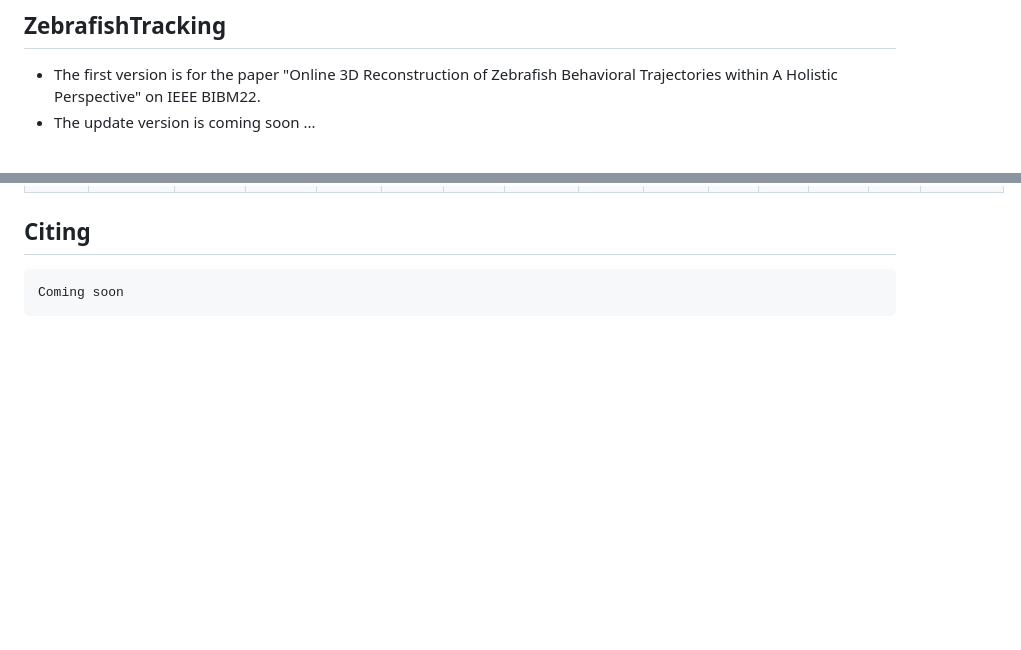
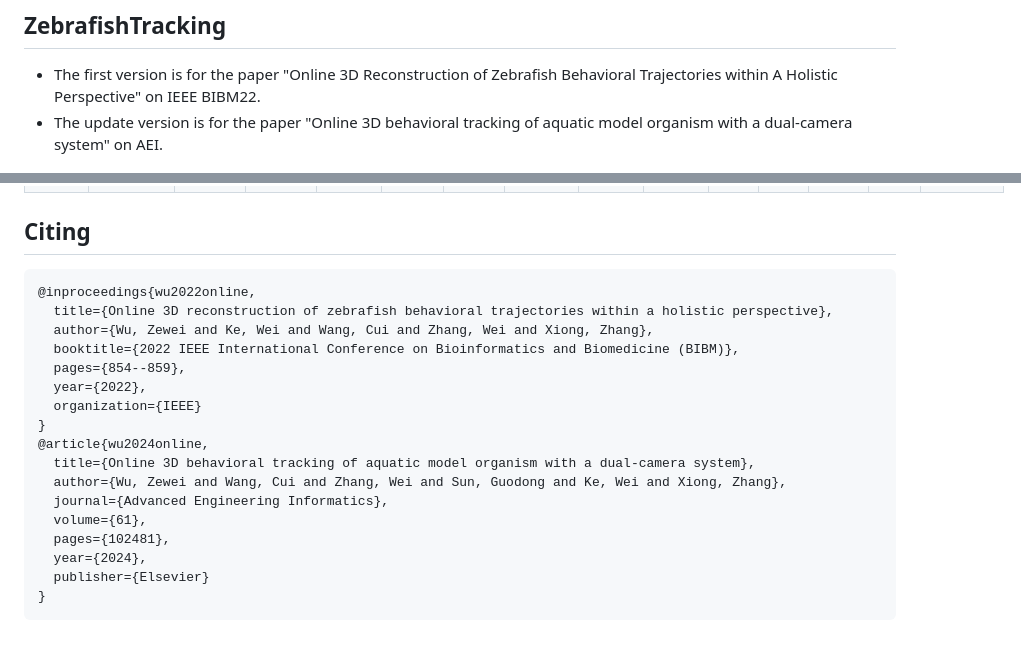
Before and after one commit to wi11Iam5-mpu/ZebrafishTracking, a Markdown page: README.md, 2 parts joined by grey strips. GitHub-like rendering; blank space fills up the shorter version.

````diff
--- a/README.md
+++ b/README.md
@@ -1,6 +1,6 @@
 ## ZebrafishTracking
 - The first version is for the paper "Online 3D Reconstruction of Zebrafish Behavioral Trajectories within A Holistic Perspective" on IEEE BIBM22.
-- The update version is coming soon ...
+- The update version is for the paper "Online 3D behavioral tracking of aquatic model organism with a dual-camera system" on AEI.
 
 <div align="center">
 <img src="./figs/illustration1.png" width ="800" height ="300" alt="">
@@ -52,5 +52,21 @@ Coming soon
 
 ## Citing
 ```
-Coming soon
+@inproceedings{wu2022online,
+  title={Online 3D reconstruction of zebrafish behavioral trajectories within a holistic perspective},
+  author={Wu, Zewei and Ke, Wei and Wang, Cui and Zhang, Wei and Xiong, Zhang},
+  booktitle={2022 IEEE International Conference on Bioinformatics and Biomedicine (BIBM)},
+  pages={854--859},
+  year={2022},
+  organization={IEEE}
+}
+@article{wu2024online,
+  title={Online 3D behavioral tracking of aquatic model organism with a dual-camera system},
+  author={Wu, Zewei and Wang, Cui and Zhang, Wei and Sun, Guodong and Ke, Wei and Xiong, Zhang},
+  journal={Advanced Engineering Informatics},
+  volume={61},
+  pages={102481},
+  year={2024},
+  publisher={Elsevier}
+}
 ```
````
